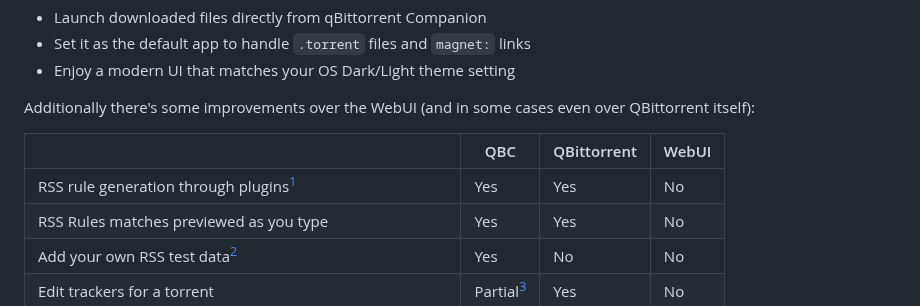
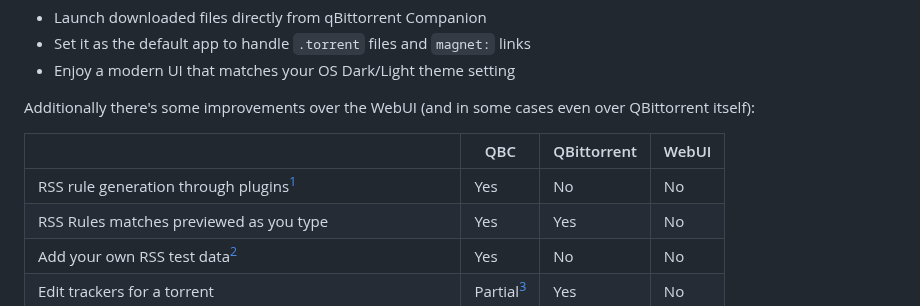
Before and after one commit to Axeia/qBittorrentCompanion, a Markdown page: README.MD, the part around the change. GitHub-like rendering.

Commit message:
Fixed false statement about QBittorrent RSSPlugin support

```diff
--- a/README.MD
+++ b/README.MD
@@ -10,7 +10,7 @@ Additionally there's some improvements over the WebUI (and in some cases even ov
 
 |                                                              | QBC        | QBittorrent | WebUI |
 |--------------------------------------------------------------|------------|-------------|-------|
-| RSS rule generation through plugins[^1]                      | Yes        | Yes         | No    |
+| RSS rule generation through plugins[^1]                      | Yes        | No          | No    |
 | RSS Rules matches previewed as you type                      | Yes        | Yes         | No    |
 | Add your own RSS test data[^2]                               | Yes        | No          | No    |
 | Edit trackers for a torrent                                  | Partial[^3]| Yes         | No    |
```
